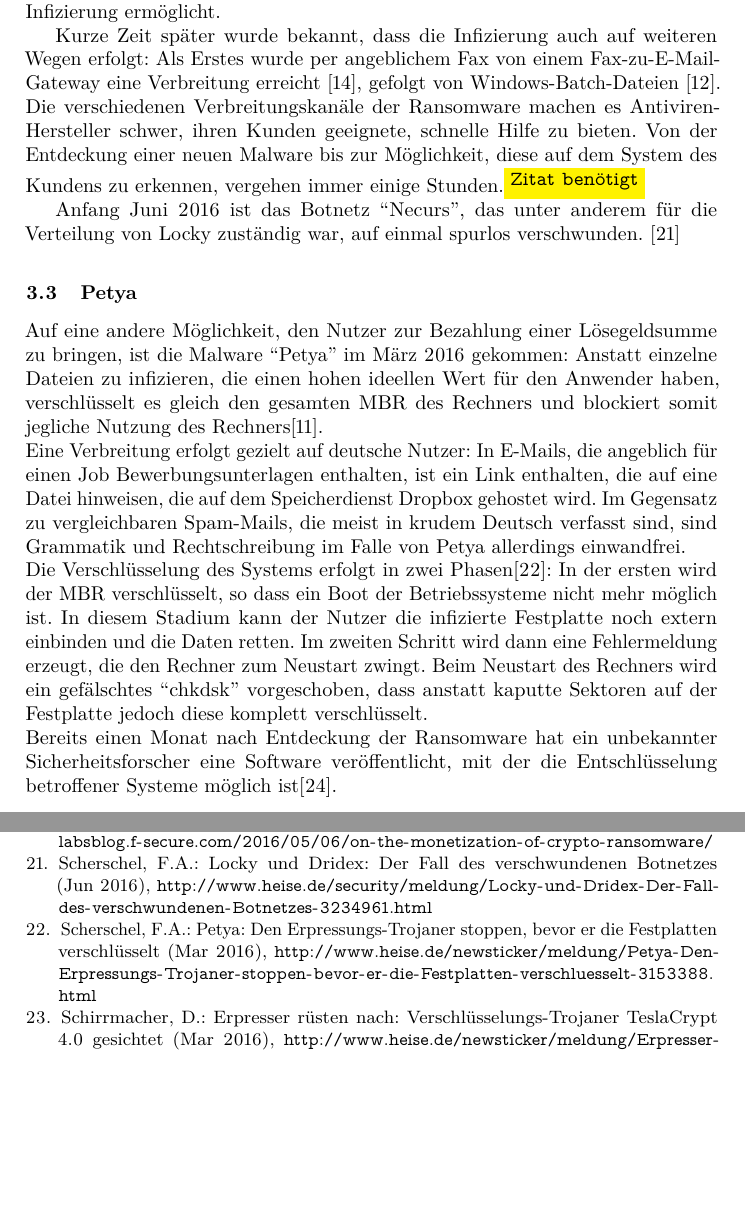
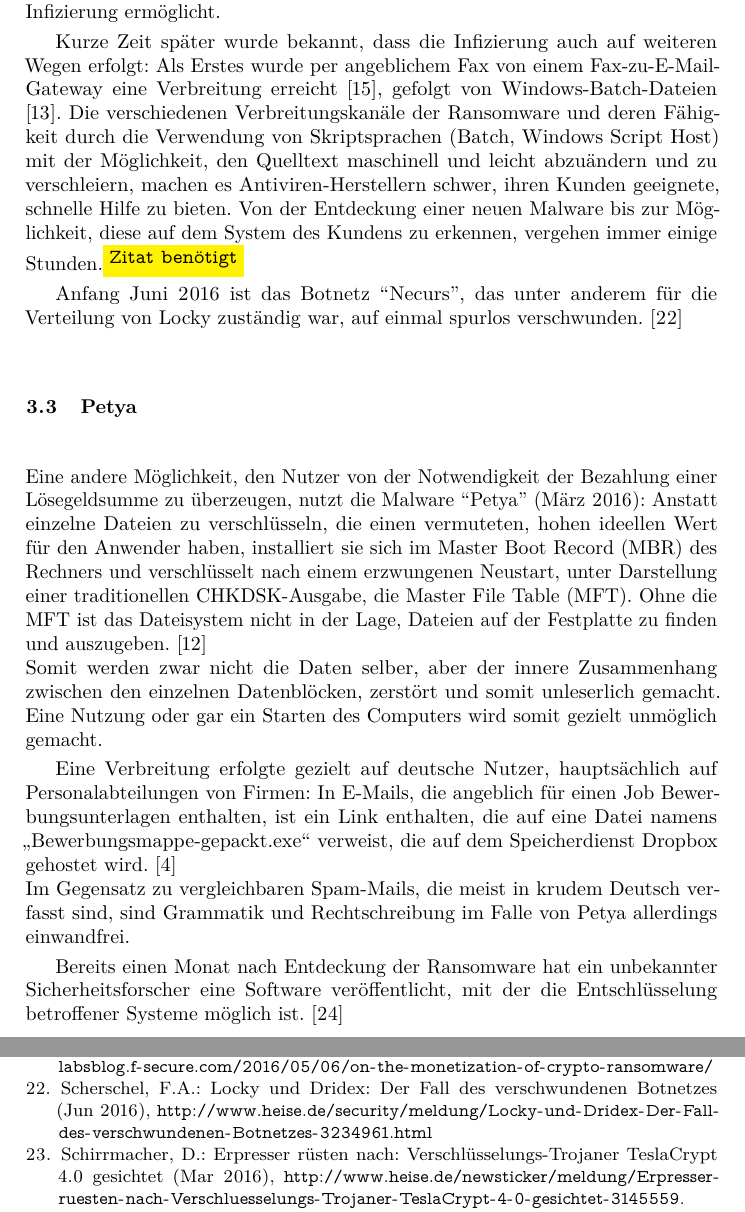
Before and after one commit to Lechindianer/WebTech_Ransomware, a LaTeX paper (paper/paper.tex, which reads paper/aktuell.tex, paper/paper.bib): two parts of pages 4 and 16 of 16, joined at a grey line, cut so that both start at the same text, the shorter picture padded with empty space. Compiled offline with pdfLaTeX.

Commit message:
Korrektur einschl. Petya

```diff
--- a/paper/aktuell.tex
+++ b/paper/aktuell.tex
@@ -16,13 +16,16 @@ Die erste Welle des Angriffs wurde koordiniert zum gleichen Zeitpunkt gestartet,
 
 Die Infizierung der Rechner erfolgte anfangs mit einem Microsoft Office-Dokument, in dem Makros enthalten waren \cite{locky:infection}. Das Dokument selbst war unleserlich, ähnlich einer fehlerhaften Zeichensatz-Decodierung. Am Anfang des Dokuments stand der Hinweis, dass falls das Dokument unleserlich sei, der Nutzer die Verwendung von Makros einschalten sollte. Hierdurch wurde schließlich die Infizierung ermöglicht.
 
-Kurze Zeit später wurde bekannt, dass die Infizierung auch auf weiteren Wegen erfolgt: Als Erstes wurde per angeblichem Fax von einem Fax-zu-E-Mail-Gateway eine Verbreitung erreicht \cite{locky:fax}, gefolgt von Windows-Batch-Dateien \cite{locky:batch}. Die verschiedenen Verbreitungskanäle der Ransomware machen es Antiviren-Hersteller schwer, ihren Kunden geeignete, schnelle Hilfe zu bieten. Von der Entdeckung einer neuen Malware bis zur Möglichkeit, diese auf dem System des Kundens zu erkennen, vergehen immer einige Stunden.\dcn
+Kurze Zeit später wurde bekannt, dass die Infizierung auch auf weiteren Wegen erfolgt: Als Erstes wurde per angeblichem Fax von einem Fax-zu-E-Mail-Gateway eine Verbreitung erreicht \cite{locky:fax}, gefolgt von Windows-Batch-Dateien \cite{locky:batch}. Die verschiedenen Verbreitungskanäle der Ransomware und deren Fähigkeit durch die Verwendung von Skriptsprachen (Batch, Windows Script Host) mit der Möglichkeit, den Quelltext maschinell und leicht abzuändern und zu verschleiern, machen es Antiviren-Herstellern schwer, ihren Kunden geeignete, schnelle Hilfe zu bieten. Von der Entdeckung einer neuen Malware bis zur Möglichkeit, diese auf dem System des Kundens zu erkennen, vergehen immer einige Stunden.\dcn
 
 Anfang Juni 2016 ist das Botnetz ``Necurs'', das unter anderem für die Verteilung von Locky zuständig war, auf einmal spurlos verschwunden. \cite{locky:end}
 
 
 \subsection{Petya}
-Auf eine andere Möglichkeit, den Nutzer zur Bezahlung einer Lösegeldsumme zu bringen, ist die Malware ``Petya'' im März 2016 gekommen: Anstatt einzelne Dateien zu infizieren, die einen hohen ideellen Wert für den Anwender haben, verschlüsselt es gleich den gesamten MBR des Rechners und blockiert somit jegliche Nutzung des Rechners\cite{petya:start}.\\
-Eine Verbreitung erfolgt gezielt auf deutsche Nutzer: In E-Mails, die angeblich für einen Job Bewerbungsunterlagen enthalten, ist ein Link enthalten, die auf eine Datei hinweisen, die auf dem Speicherdienst Dropbox gehostet wird. Im Gegensatz zu vergleichbaren Spam-Mails, die meist in krudem Deutsch verfasst sind, sind Grammatik und Rechtschreibung im Falle von Petya allerdings einwandfrei.\\
-Die Verschlüsselung des Systems erfolgt in zwei Phasen\cite{petya:stop}: In der ersten wird der MBR verschlüsselt, so dass ein Boot der Betriebssysteme nicht mehr möglich ist. In diesem Stadium kann der Nutzer die infizierte Festplatte noch extern einbinden und die Daten retten. Im zweiten Schritt wird dann eine Fehlermeldung erzeugt, die den Rechner zum Neustart zwingt. Beim Neustart des Rechners wird ein gefälschtes ``chkdsk'' vorgeschoben, dass anstatt kaputte Sektoren auf der Festplatte jedoch diese komplett verschlüsselt.\\
-Bereits einen Monat nach Entdeckung der Ransomware hat ein unbekannter Sicherheitsforscher eine Software veröffentlicht, mit der die Entschlüsselung betroffener Systeme möglich ist\cite{petya:end}.
+Eine andere Möglichkeit, den Nutzer von der Notwendigkeit der Bezahlung einer Lösegeldsumme zu überzeugen, nutzt die Malware ``Petya'' (März 2016): Anstatt einzelne Dateien zu verschlüsseln, die einen vermuteten, hohen ideellen Wert für den Anwender haben, installiert sie sich im Master Boot Record (MBR) des Rechners und verschlüsselt nach einem erzwungenen Neustart, unter Darstellung einer traditionellen CHKDSK-Ausgabe, die Master File Table (MFT). Ohne die MFT ist das Dateisystem nicht in der Lage, Dateien auf der Festplatte zu finden und auszugeben. \cite{petya:start} \\
+Somit werden zwar nicht die Daten selber, aber der innere Zusammenhang zwischen den einzelnen Datenblöcken, zerstört und somit unleserlich gemacht. Eine Nutzung oder gar ein Starten des Computers wird somit gezielt unmöglich gemacht.
+
+Eine Verbreitung erfolgte gezielt auf deutsche Nutzer, hauptsächlich auf Personalabteilungen von Firmen: In E-Mails, die angeblich für einen Job Bewerbungsunterlagen enthalten, ist ein Link enthalten, die auf eine Datei namens "`Bewerbungsmappe-gepackt.exe"' verweist, die auf dem Speicherdienst Dropbox gehostet wird. \cite{petya:infect} \\
+Im Gegensatz zu vergleichbaren Spam-Mails, die meist in krudem Deutsch verfasst sind, sind Grammatik und Rechtschreibung im Falle von Petya allerdings einwandfrei.
+
+Bereits einen Monat nach Entdeckung der Ransomware hat ein unbekannter Sicherheitsforscher eine Software veröffentlicht, mit der die Entschlüsselung betroffener Systeme möglich ist. \cite{petya:end}
--- a/paper/paper.bib
+++ b/paper/paper.bib
@@ -117,3 +117,7 @@
 	month = {Jun},
 	author = {Dennis Schirrmacher},
   url = {http://www.heise.de/newsticker/meldung/Erpressungs-Trojaner-Petya-geknackt-Passwort-Generator-veroeffentlicht-3167064.html}
+}
+@misc{petya:infect,
+	title = {{Petya Ransomware skips the Files and Encrypts your Hard Drive Instead}},
+	year = {2016},
```
Also changed, not shown: paper/paper.bib (3 more changed lines).
